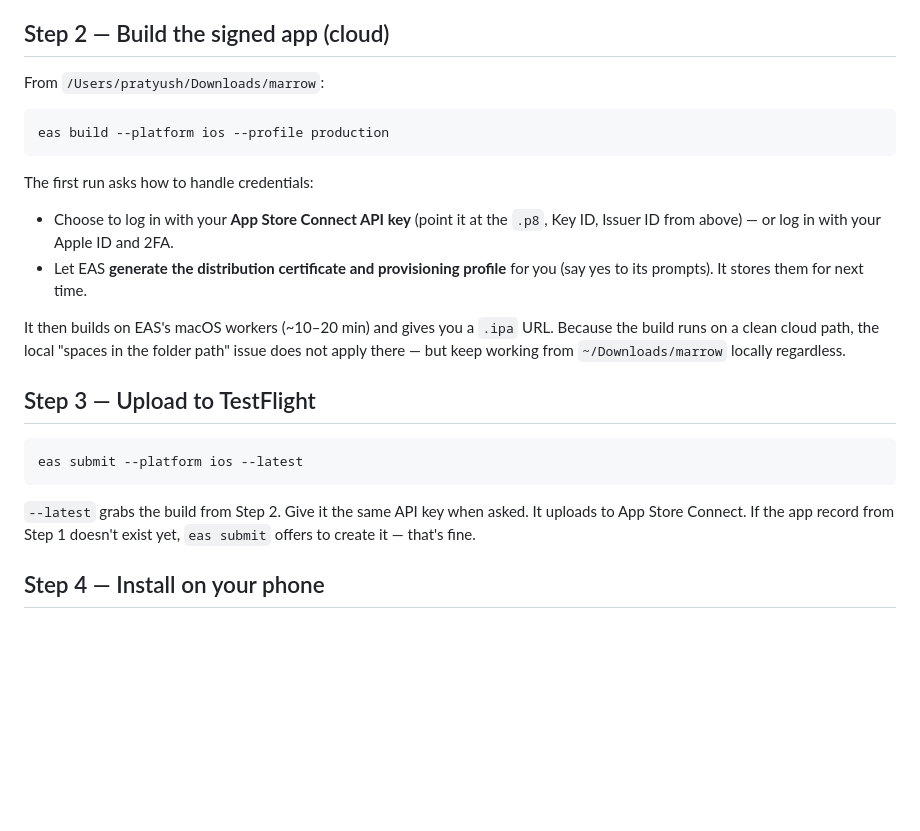
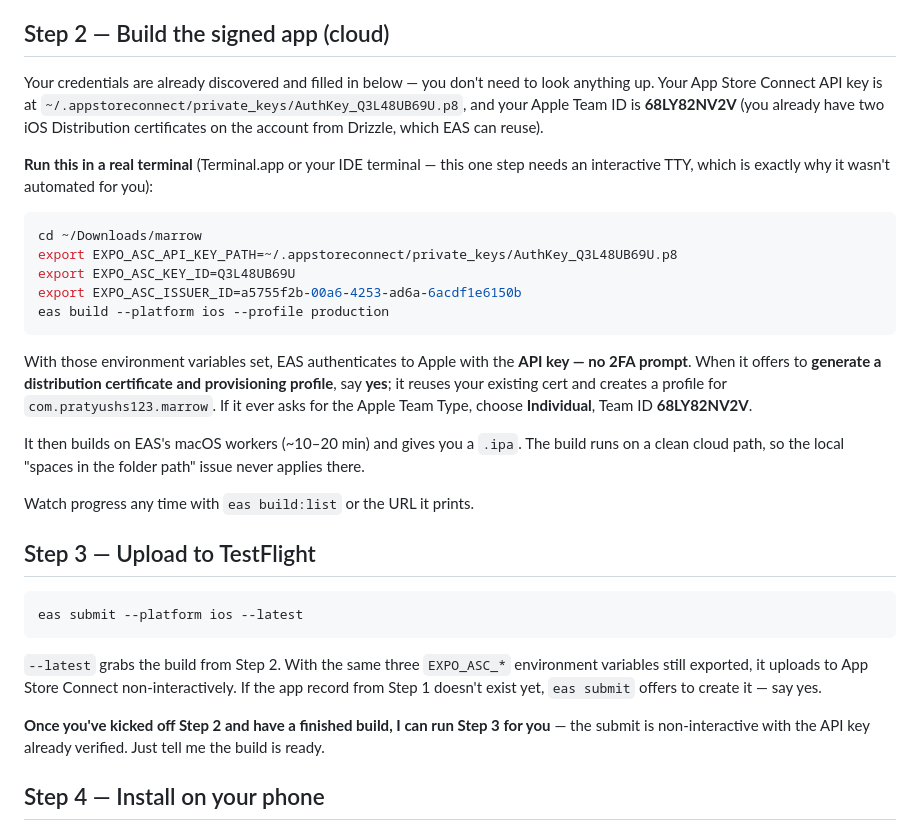
Before and after one commit to pratyushsaxena1/marrow, a Markdown page: TESTFLIGHT.md, the part around the change. Rendered like a GitHub page; blank space fills up the shorter version.

Commit message:
docs: pre-fill TestFlight runbook with discovered credentials
Team ID 68LY82NV2V, API key path, and the exact env-var exports that make
eas build authenticate via the API key without 2FA. Narrows the remaining
manual step to a single copy-paste block run in a real terminal.

Co-Authored-By: Claude Opus 4.8 <noreply@anthropic.com>

````diff
--- a/TESTFLIGHT.md
+++ b/TESTFLIGHT.md
@@ -49,21 +49,32 @@ the steps below.
 
 ## Step 2 — Build the signed app (cloud)
 
-From `/Users/pratyush/Downloads/marrow`:
+Your credentials are already discovered and filled in below — you don't need to look anything
+up. Your App Store Connect API key is at
+`~/.appstoreconnect/private_keys/AuthKey_Q3L48UB69U.p8`, and your Apple Team ID is
+**68LY82NV2V** (you already have two iOS Distribution certificates on the account from
+Drizzle, which EAS can reuse).
+
+**Run this in a real terminal** (Terminal.app or your IDE terminal — this one step needs an
+interactive TTY, which is exactly why it wasn't automated for you):
 
 ```bash
+cd ~/Downloads/marrow
+export EXPO_ASC_API_KEY_PATH=~/.appstoreconnect/private_keys/AuthKey_Q3L48UB69U.p8
+export EXPO_ASC_KEY_ID=Q3L48UB69U
+export EXPO_ASC_ISSUER_ID=a5755f2b-00a6-4253-ad6a-6acdf1e6150b
 eas build --platform ios --profile production
 ```
 
-The first run asks how to handle credentials:
-- Choose to log in with your **App Store Connect API key** (point it at the `.p8`, Key ID,
-  Issuer ID from above) — or log in with your Apple ID and 2FA.
-- Let EAS **generate the distribution certificate and provisioning profile** for you (say
-  yes to its prompts). It stores them for next time.
+With those environment variables set, EAS authenticates to Apple with the **API key — no 2FA
+prompt**. When it offers to **generate a distribution certificate and provisioning profile**,
+say **yes**; it reuses your existing cert and creates a profile for `com.pratyushs123.marrow`.
+If it ever asks for the Apple Team Type, choose **Individual**, Team ID **68LY82NV2V**.
 
-It then builds on EAS's macOS workers (~10–20 min) and gives you a `.ipa` URL. Because the
-build runs on a clean cloud path, the local "spaces in the folder path" issue does not apply
-there — but keep working from `~/Downloads/marrow` locally regardless.
+It then builds on EAS's macOS workers (~10–20 min) and gives you a `.ipa`. The build runs on a
+clean cloud path, so the local "spaces in the folder path" issue never applies there.
+
+Watch progress any time with `eas build:list` or the URL it prints.
 
 ## Step 3 — Upload to TestFlight
 
@@ -71,9 +82,12 @@ there — but keep working from `~/Downloads/marrow` locally regardless.
 eas submit --platform ios --latest
 ```
 
-`--latest` grabs the build from Step 2. Give it the same API key when asked. It uploads to
-App Store Connect. If the app record from Step 1 doesn't exist yet, `eas submit` offers to
-create it — that's fine.
+`--latest` grabs the build from Step 2. With the same three `EXPO_ASC_*` environment variables
+still exported, it uploads to App Store Connect non-interactively. If the app record from
+Step 1 doesn't exist yet, `eas submit` offers to create it — say yes.
+
+**Once you've kicked off Step 2 and have a finished build, I can run Step 3 for you** — the
+submit is non-interactive with the API key already verified. Just tell me the build is ready.
 
 ## Step 4 — Install on your phone
 
````
